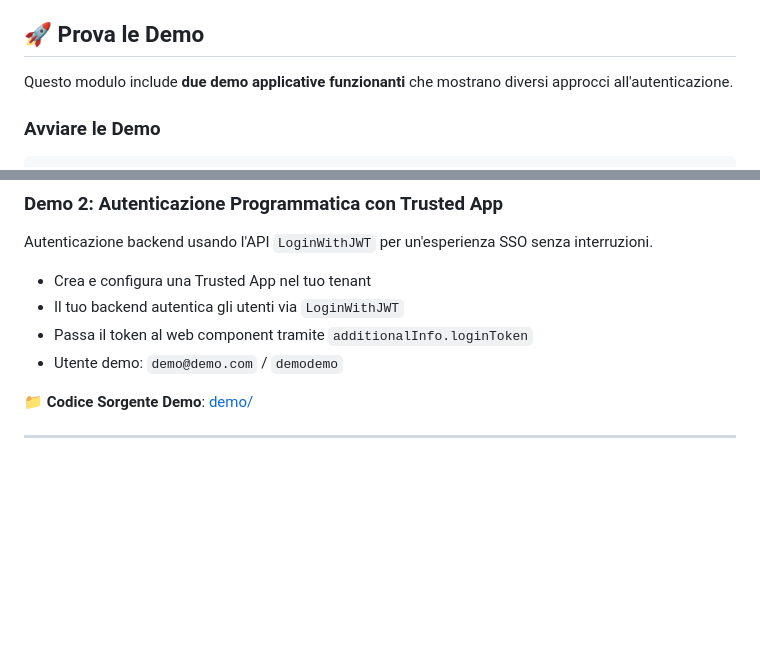
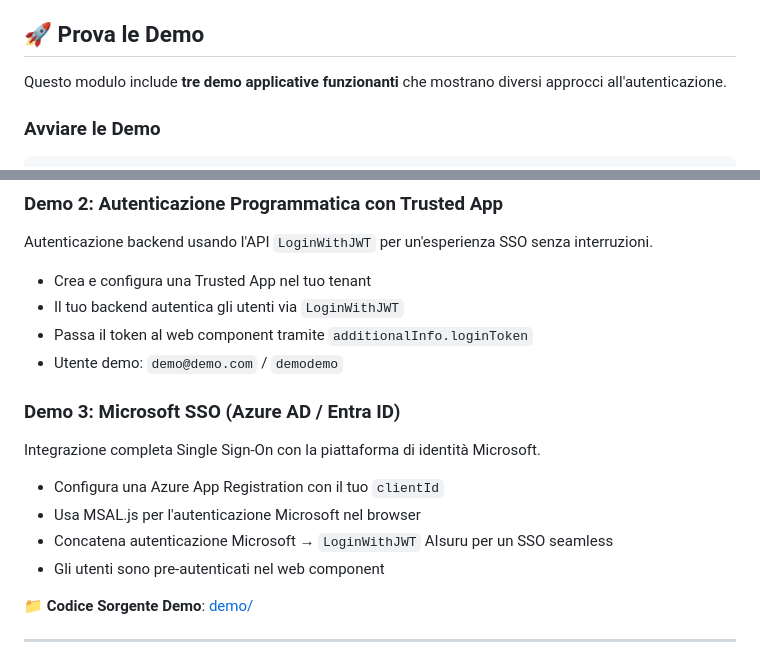
Before and after one commit to memori-ai/system-integrator-course-resources, a Markdown page: SYS-03-integrating-enterprise-authentication/manage_login/README-IT.md, 2 parts joined by grey strips. Rendered like a GitHub page; blank space fills up the shorter version.

Commit message:
docs(SYS-03): Update README EN/IT with Demo 3 Microsoft SSO

```diff
--- a/SYS-03-integrating-enterprise-authentication/manage_login/README-IT.md
+++ b/SYS-03-integrating-enterprise-authentication/manage_login/README-IT.md
@@ -13,7 +13,7 @@ Questa guida spiega come integrare il web component AIsuru nelle tue applicazion
 
 ## 🚀 Prova le Demo
 
-Questo modulo include **due demo applicative funzionanti** che mostrano diversi approcci all'autenticazione.
+Questo modulo include **tre demo applicative funzionanti** che mostrano diversi approcci all'autenticazione.
 
 ### Avviare le Demo
 
@@ -47,6 +47,15 @@ Autenticazione backend usando l'API `LoginWithJWT` per un'esperienza SSO senza i
 - Il tuo backend autentica gli utenti via `LoginWithJWT`
 - Passa il token al web component tramite `additionalInfo.loginToken`
 - Utente demo: `demo@demo.com` / `demodemo`
+
+### Demo 3: Microsoft SSO (Azure AD / Entra ID)
+
+Integrazione completa Single Sign-On con la piattaforma di identità Microsoft.
+
+- Configura una Azure App Registration con il tuo `clientId`
+- Usa MSAL.js per l'autenticazione Microsoft nel browser
+- Concatena autenticazione Microsoft → `LoginWithJWT` AIsuru per un SSO seamless
+- Gli utenti sono pre-autenticati nel web component
 
 📁 **Codice Sorgente Demo**: [demo/](./demo/)
 
```
Also changed, not shown: SYS-03-integrating-enterprise-authentication/manage_login/README.md (+10 -1 lines).
